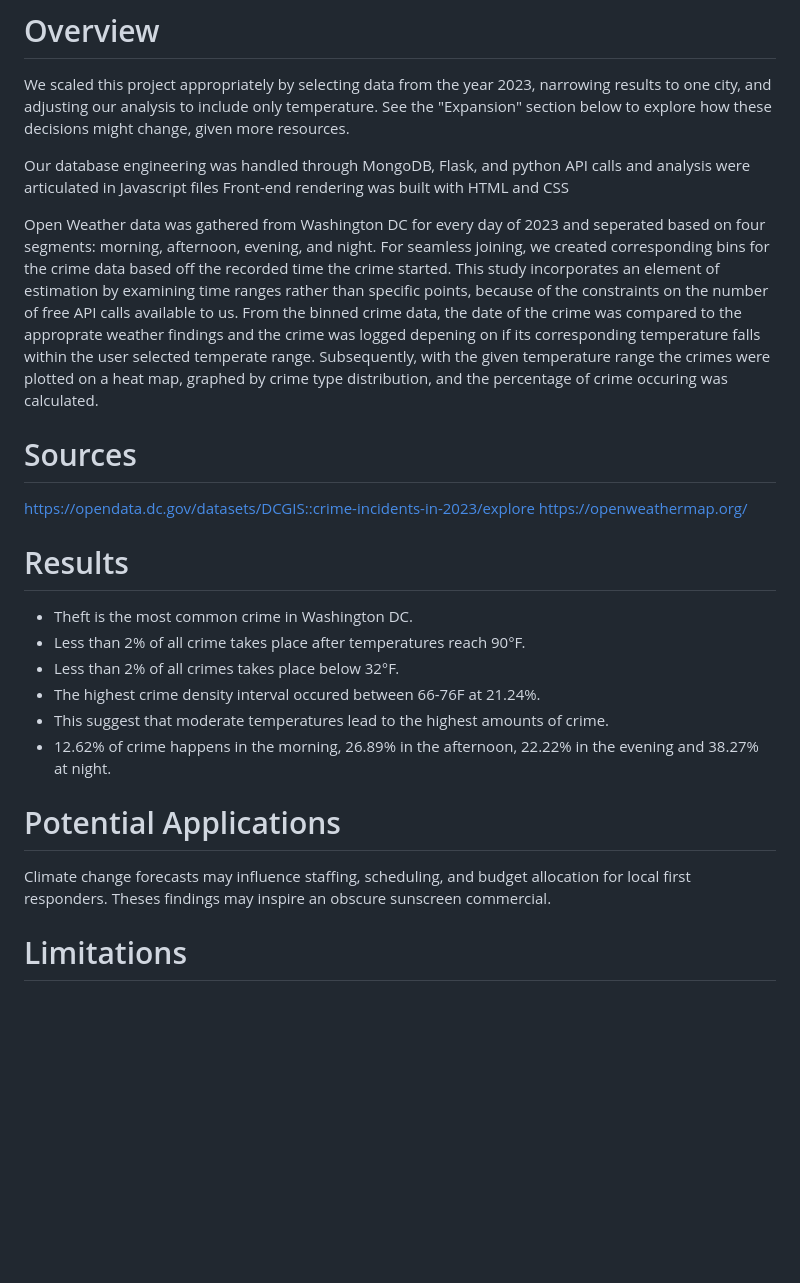
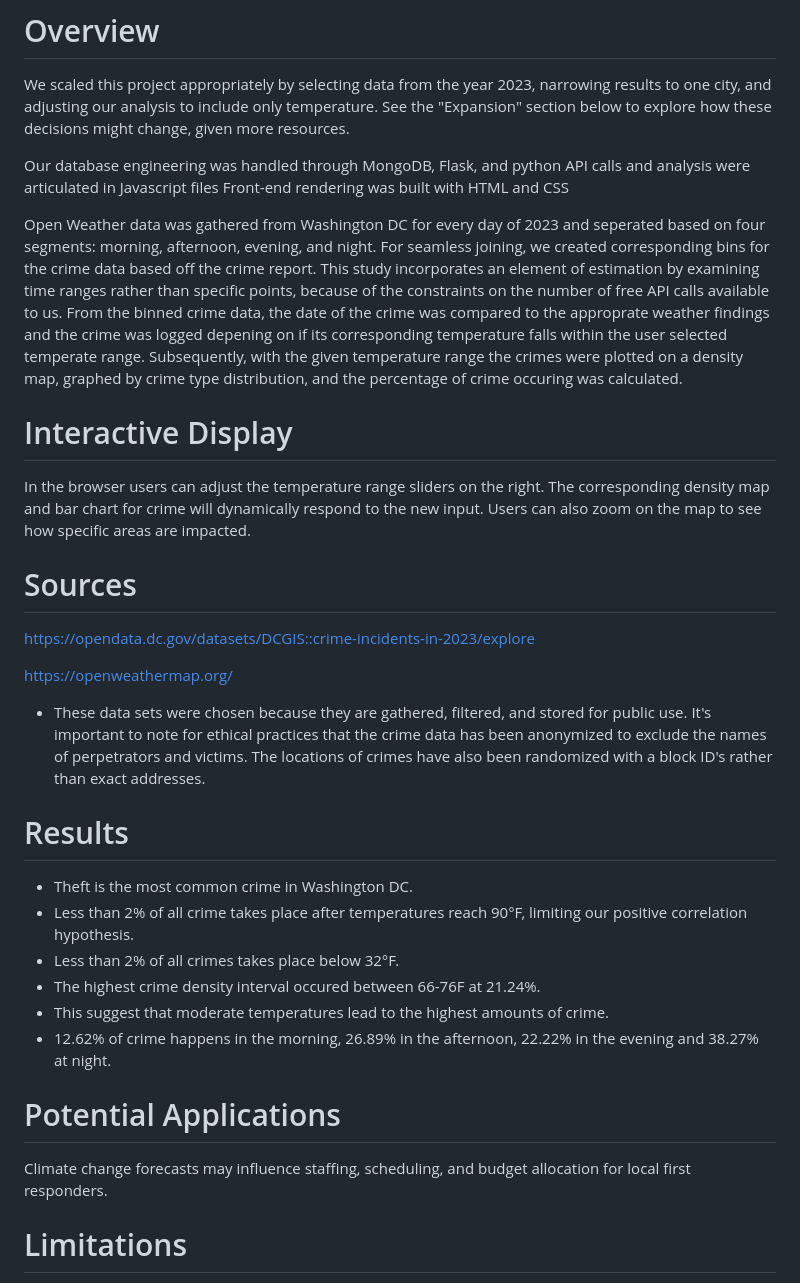
Before and after one commit to ktownkinley/Project_3, a Markdown page: README.md, the part around the change. Rendered like a GitHub page; blank space fills up the shorter version.

```diff
--- a/README.md
+++ b/README.md
@@ -9,15 +9,21 @@ Our database engineering was handled through MongoDB, Flask, and python
 API calls and analysis were articulated in Javascript files
 Front-end rendering was built with HTML and CSS
 
-Open Weather data was gathered from Washington DC for every day of 2023 and seperated based on four segments: morning, afternoon, evening, and night. For seamless joining, we created corresponding bins for the crime data based off the recorded time the crime started. This study incorporates an element of estimation by examining time ranges rather than specific points, because of the constraints on the number of free API calls available to us. From the binned crime data, the date of the crime was compared to the approprate weather findings and the crime was logged depening on if its corresponding temperature falls within the user selected temperate range. Subsequently, with the given temperature range the crimes were plotted on a heat map, graphed by crime type distribution, and the percentage of crime occuring was calculated.
+Open Weather data was gathered from Washington DC for every day of 2023 and seperated based on four segments: morning, afternoon, evening, and night. For seamless joining, we created corresponding bins for the crime data based off the crime report. This study incorporates an element of estimation by examining time ranges rather than specific points, because of the constraints on the number of free API calls available to us. From the binned crime data, the date of the crime was compared to the approprate weather findings and the crime was logged depening on if its corresponding temperature falls within the user selected temperate range. Subsequently, with the given temperature range the crimes were plotted on a density map, graphed by crime type distribution, and the percentage of crime occuring was calculated.
+
+# Interactive Display
+In the browser users can adjust the temperature range sliders on the right. The corresponding density map and bar chart for crime will dynamically respond to the new input. Users can also zoom on the map to see how specific areas are impacted.
 
 # Sources
 https://opendata.dc.gov/datasets/DCGIS::crime-incidents-in-2023/explore
+
 https://openweathermap.org/
+
+- These data sets were chosen because they are gathered, filtered, and stored for public use. It's important to note for ethical practices that the crime data has been anonymized to exclude the names of perpetrators and victims. The locations of crimes have also been randomized with a block ID's rather than exact addresses.
 
 # Results
 - Theft is the most common crime in Washington DC.
-- Less than 2% of all crime takes place after temperatures reach 90°F.
+- Less than 2% of all crime takes place after temperatures reach 90°F, limiting our positive correlation hypothesis.
 - Less than 2% of all crimes takes place below 32°F.
 - The highest crime density interval occured between 66-76F at 21.24%.
 - This suggest that moderate temperatures lead to the highest amounts of crime.
@@ -25,7 +31,6 @@ https://openweathermap.org/
 
 # Potential Applications
 Climate change forecasts may influence staffing, scheduling, and budget allocation for local first responders.
-Theses findings may inspire an obscure sunscreen commercial.
 
 # Limitations
 - There is a known disparity between actual crime and reported crime. We have not designed our current analysis or adjusted our results to address this gap.
```
